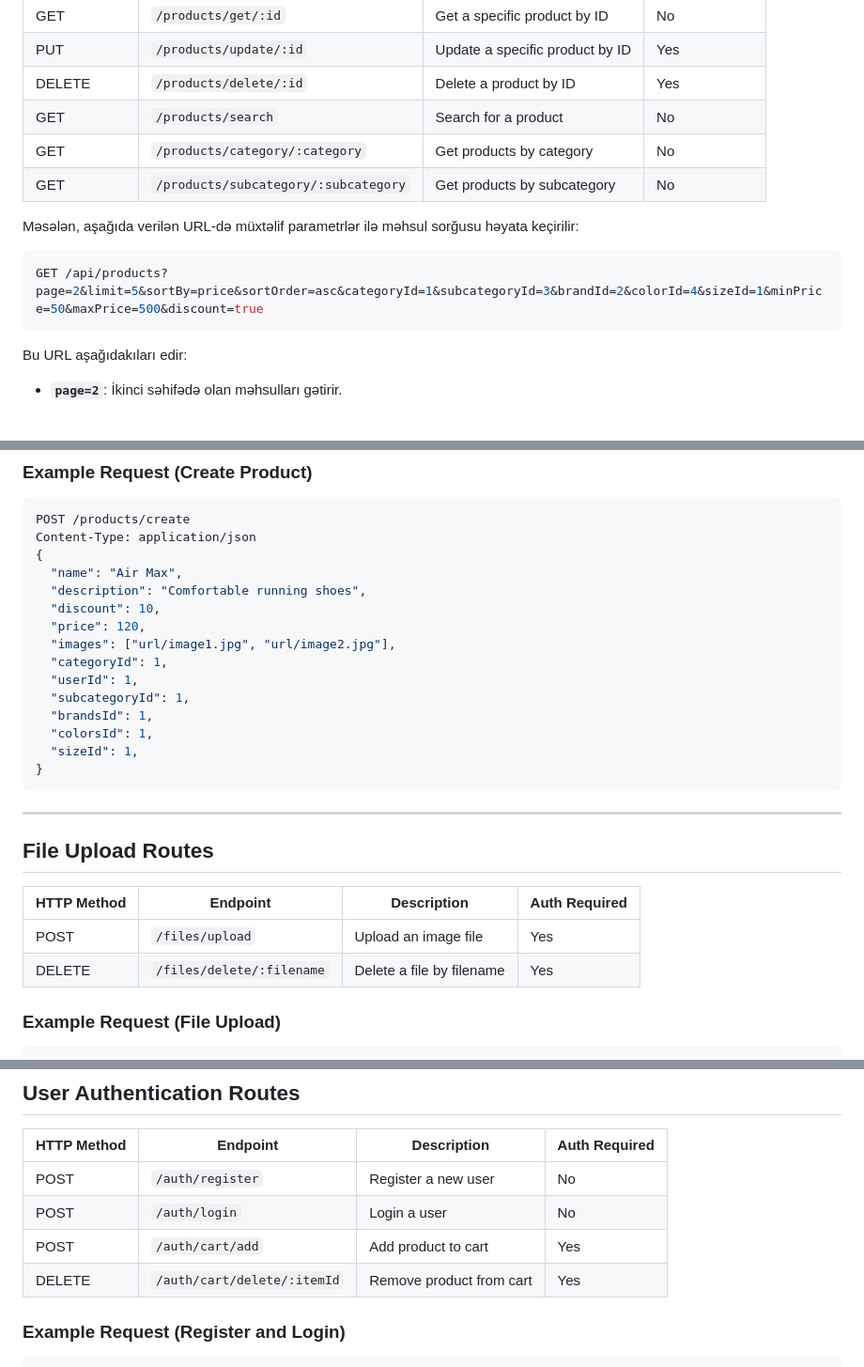
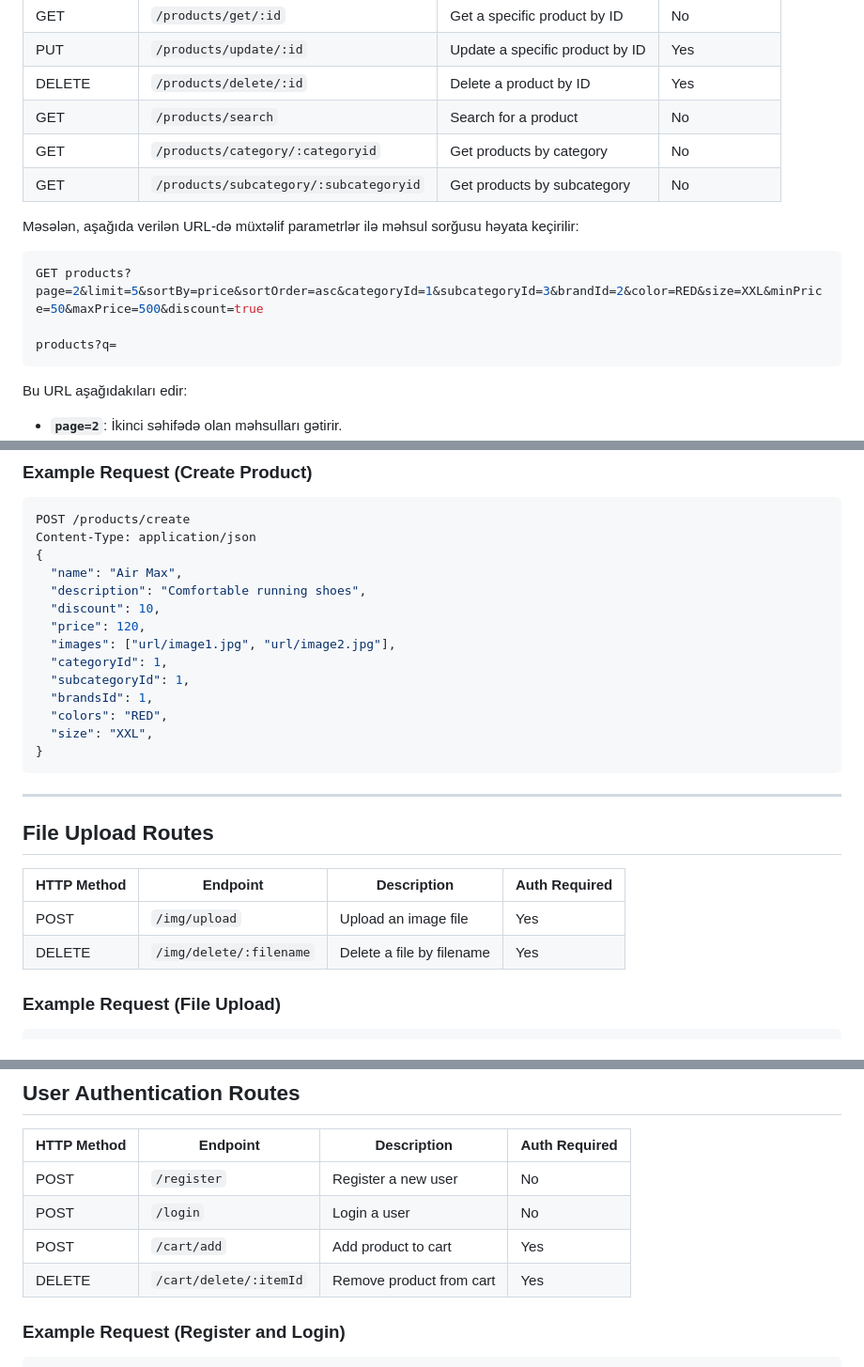
Before and after one commit to TheOksigen/eCommerse_back, a Markdown page: README.md, 3 parts joined by grey strips. Shown: that part at 94% size. Drawn GitHub-style; blank space fills up the shorter version.

````diff
--- a/README.md
+++ b/README.md
@@ -101,13 +101,15 @@ Content-Type: application/json
 | PUT | `/products/update/:id` | Update a specific product by ID | Yes |
 | DELETE | `/products/delete/:id` | Delete a product by ID | Yes |
 | GET | `/products/search` | Search for a product | No |
-| GET | `/products/category/:category` | Get products by category | No |
-| GET | `/products/subcategory/:subcategory` | Get products by subcategory | No |
+| GET | `/products/category/:categoryid` | Get products by category | No |
+| GET | `/products/subcategory/:subcategoryid` | Get products by subcategory | No |
 
 Məsələn, aşağıda verilən URL-də müxtəlif parametrlər ilə məhsul sorğusu həyata keçirilir:
 
 ```bash
-GET /api/products?page=2&limit=5&sortBy=price&sortOrder=asc&categoryId=1&subcategoryId=3&brandId=2&colorId=4&sizeId=1&minPrice=50&maxPrice=500&discount=true
+GET products?page=2&limit=5&sortBy=price&sortOrder=asc&categoryId=1&subcategoryId=3&brandId=2&color=RED&size=XXL&minPrice=50&maxPrice=500&discount=true
+
+products?q=
 ```
 
 Bu URL aşağıdakıları edir:
@@ -135,11 +137,10 @@ Content-Type: application/json
   "price": 120,
   "images": ["url/image1.jpg", "url/image2.jpg"],
   "categoryId": 1,
-  "userId": 1,
   "subcategoryId": 1,
   "brandsId": 1,
-  "colorsId": 1,
-  "sizeId": 1,
+  "colors": "RED",
+  "size": "XXL",
 }
 ```
 
@@ -149,8 +150,8 @@ Content-Type: application/json
 
 | HTTP Method | Endpoint | Description | Auth Required |
 | --- | --- | --- | --- |
-| POST | `/files/upload` | Upload an image file | Yes |
-| DELETE | `/files/delete/:filename` | Delete a file by filename | Yes |
+| POST | `/img/upload` | Upload an image file | Yes |
+| DELETE | `/img/delete/:filename` | Delete a file by filename | Yes |
 
 ### Example Request (File Upload)
 
@@ -168,10 +169,10 @@ Content-Type: multipart/form-data
 
 | HTTP Method | Endpoint | Description | Auth Required |
 | --- | --- | --- | --- |
-| POST | `/auth/register` | Register a new user | No |
-| POST | `/auth/login` | Login a user | No |
-| POST | `/auth/cart/add` | Add product to cart | Yes |
-| DELETE | `/auth/cart/delete/:itemId` | Remove product from cart | Yes |
+| POST | `/register` | Register a new user | No |
+| POST | `/login` | Login a user | No |
+| POST | `/cart/add` | Add product to cart | Yes |
+| DELETE | `/cart/delete/:itemId` | Remove product from cart | Yes |
 
 ### Example Request (Register and Login)
 
````
